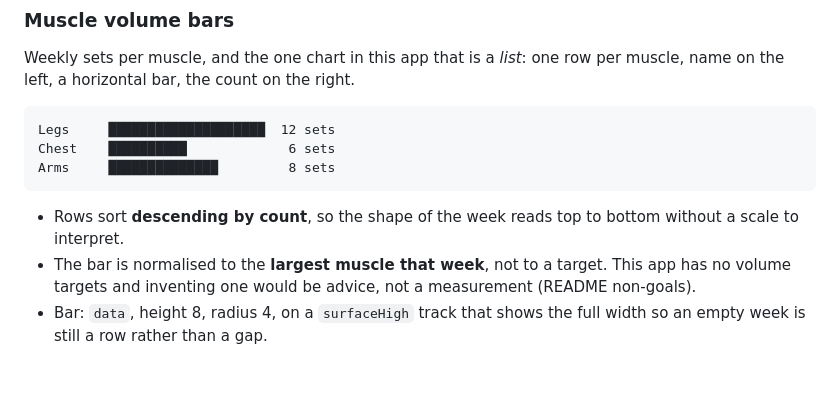
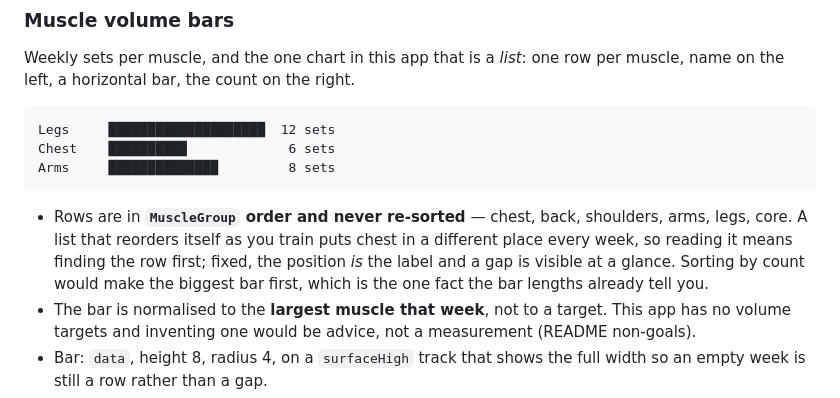
Before and after one commit to SahilK-027/Deltoid, a Markdown page: THEME.md, the part around the change. GitHub-like rendering; blank space fills up the shorter version.

Commit message:
📝 docs: muscle bars keep a fixed order

````diff
--- a/THEME.md
+++ b/THEME.md
@@ -393,8 +393,12 @@ Chest    ██████████             6 sets
 Arms     ██████████████         8 sets
 ```
 
-- Rows sort **descending by count**, so the shape of the week reads top to
-  bottom without a scale to interpret.
+- Rows are in **`MuscleGroup` order and never re-sorted** — chest, back,
+  shoulders, arms, legs, core. A list that reorders itself as you train puts
+  chest in a different place every week, so reading it means finding the row
+  first; fixed, the position *is* the label and a gap is visible at a glance.
+  Sorting by count would make the biggest bar first, which is the one fact the
+  bar lengths already tell you.
 - The bar is normalised to the **largest muscle that week**, not to a target.
   This app has no volume targets and inventing one would be advice, not a
   measurement (README non-goals).
````
Also changed, not shown: TODO.md (+4 -3 lines).
